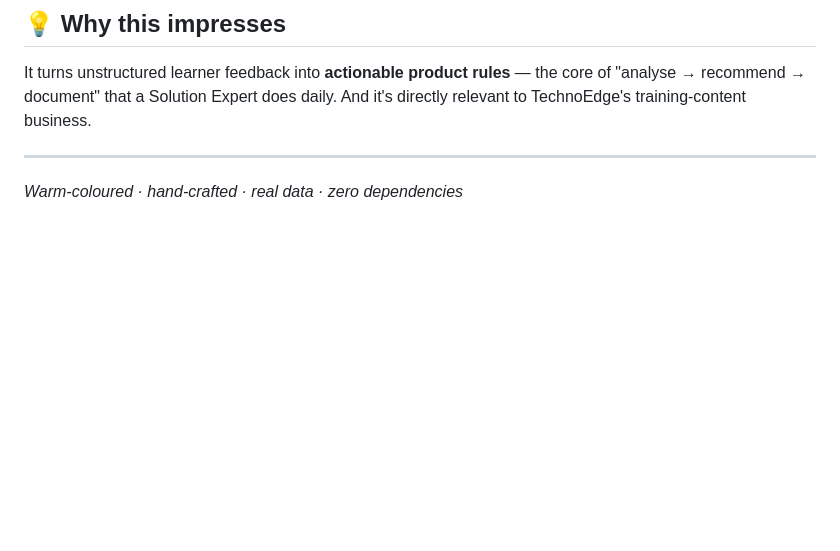
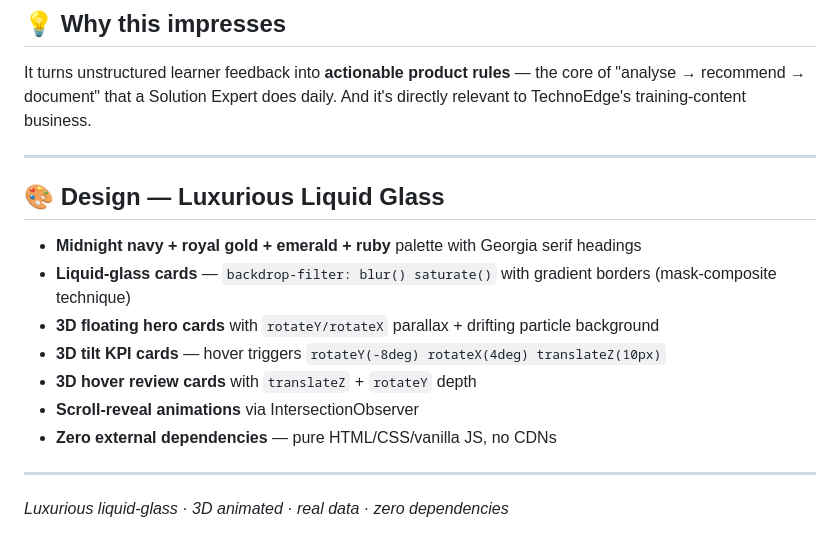
Before and after one commit to sairajkashid-prog/learner-voice-intelligence, a Markdown page: README.md, the part around the change. GitHub-like rendering; blank space fills up the shorter version.

Commit message:
Update README: luxurious liquid-glass 3D design documentation

```diff
--- a/README.md
+++ b/README.md
@@ -70,4 +70,15 @@ python3 -m http.server 8000
 It turns unstructured learner feedback into **actionable product rules** — the core of "analyse → recommend → document" that a Solution Expert does daily. And it's directly relevant to TechnoEdge's training-content business.
 
 ---
-*Warm-coloured · hand-crafted · real data · zero dependencies*
+## 🎨 Design — Luxurious Liquid Glass
+
+- **Midnight navy + royal gold + emerald + ruby** palette with Georgia serif headings
+- **Liquid-glass cards** — `backdrop-filter: blur() saturate()` with gradient borders (mask-composite technique)
+- **3D floating hero cards** with `rotateY/rotateX` parallax + drifting particle background
+- **3D tilt KPI cards** — hover triggers `rotateY(-8deg) rotateX(4deg) translateZ(10px)`
+- **3D hover review cards** with `translateZ` + `rotateY` depth
+- **Scroll-reveal animations** via IntersectionObserver
+- **Zero external dependencies** — pure HTML/CSS/vanilla JS, no CDNs
+
+---
+*Luxurious liquid-glass · 3D animated · real data · zero dependencies*
```
